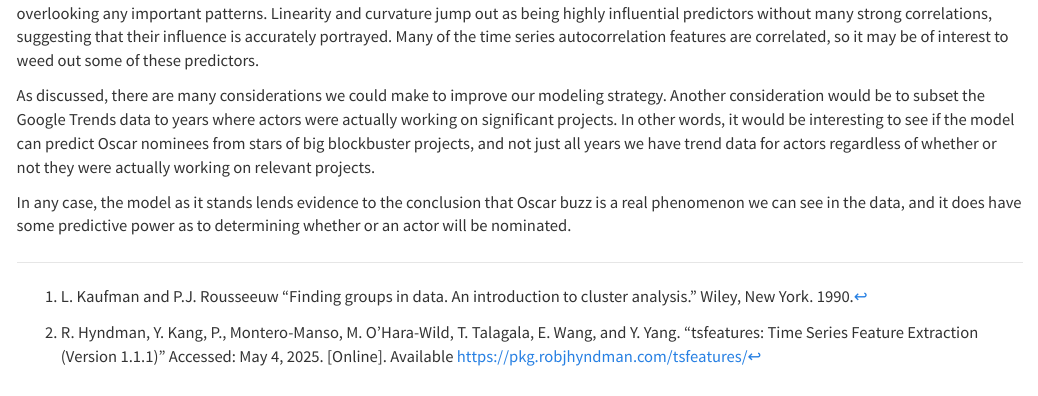
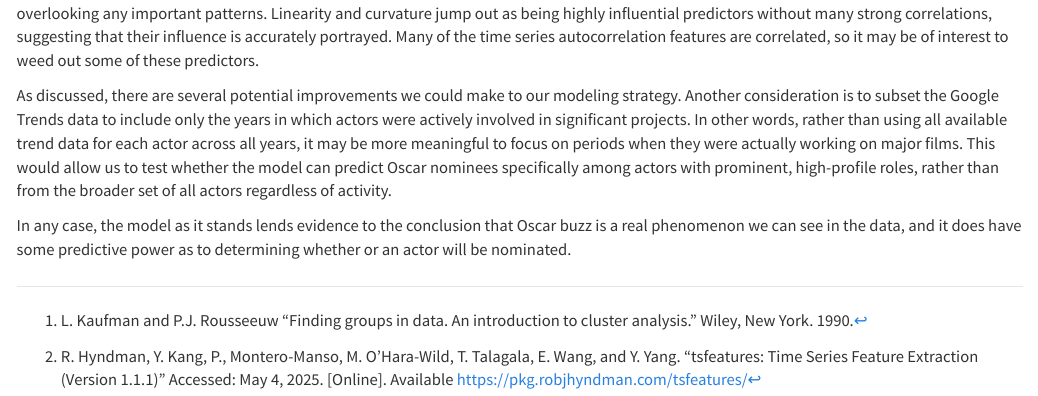
Before and after one commit to jo-schroeder/adec7430-final, an R Markdown document (explore.Rmd): the page in a window 1100 px wide, from 9870 px down. Rendered offline with R 4.5, knitr and Pandoc, with nearby package versions; some code elsewhere in the file could not run offline.

Commit message:
rewriting final paragraph

```diff
--- a/explore.Rmd
+++ b/explore.Rmd
@@ -767,7 +767,7 @@ corrplot(cor_matrix, method = "color", type = "upper",
 
 Because correlated features can be washed out in feature importance, we looked at correlation of numeric features to determine if we’re overlooking any important patterns. Linearity and curvature jump out as being highly influential predictors without many strong correlations, suggesting that their influence is accurately portrayed. Many of the time series autocorrelation features are correlated, so it may be of interest to weed out some of these predictors.
 
-As discussed, there are many considerations we could make to improve our modeling strategy. Another consideration would be to subset the Google Trends data to years where actors were actually working on significant projects. In other words, it would be interesting to see if the model can predict Oscar nominees from stars of big blockbuster projects, and not just all years we have trend data for actors regardless of whether or not they were actually working on relevant projects.
+As discussed, there are several potential improvements we could make to our modeling strategy. Another consideration is to subset the Google Trends data to include only the years in which actors were actively involved in significant projects. In other words, rather than using all available trend data for each actor across all years, it may be more meaningful to focus on periods when they were actually working on major films. This would allow us to test whether the model can predict Oscar nominees specifically among actors with prominent, high-profile roles, rather than from the broader set of all actors regardless of activity.
 
 In any case, the model as it stands lends evidence to the conclusion that Oscar buzz is a real phenomenon we can see in the data, and it does have some predictive power as to determining whether or an actor will be nominated.
 
```
